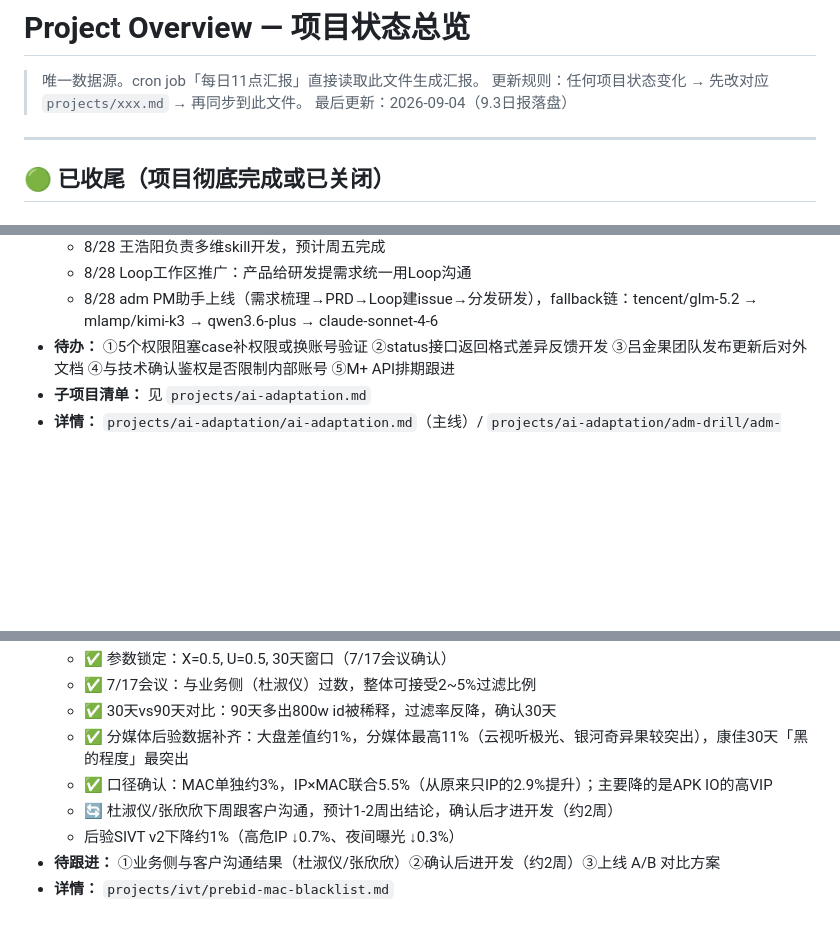
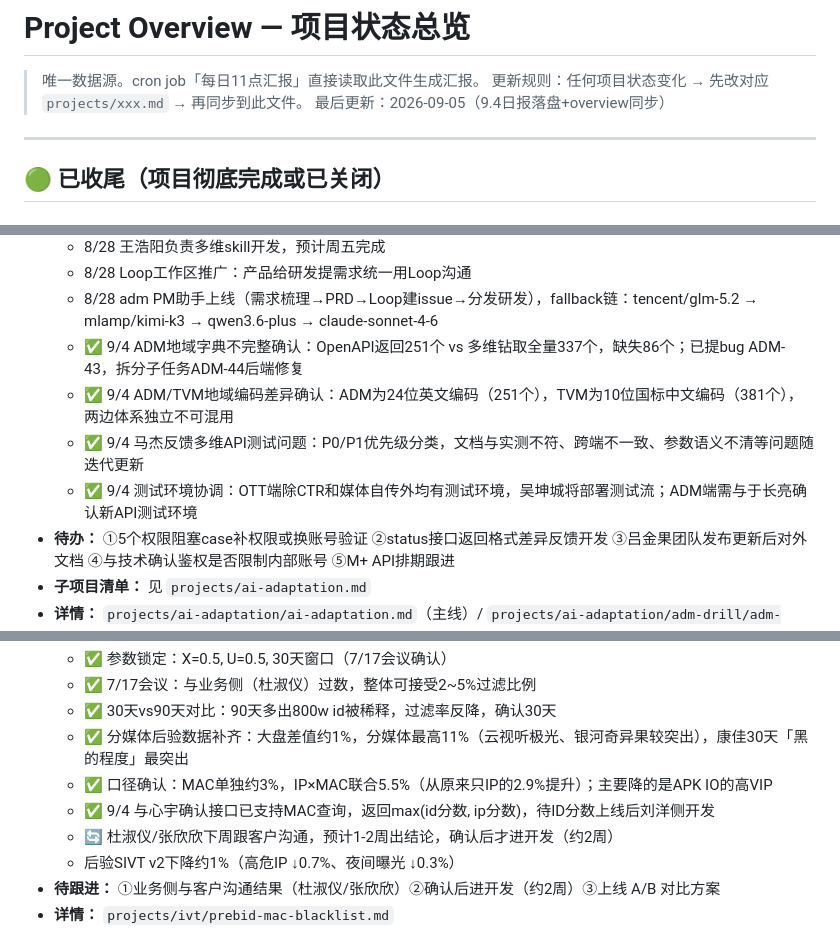
Before and after one commit to huyingxin619-arch/gugu-bot, a Markdown page: projects/overview.md, 3 parts joined by grey strips. Drawn GitHub-style; blank space fills up the shorter version.

Commit message:
auto: 2026-09-05 03:00

```diff
--- a/projects/overview.md
+++ b/projects/overview.md
@@ -2,7 +2,7 @@
 
 > 唯一数据源。cron job「每日11点汇报」直接读取此文件生成汇报。
 > 更新规则：任何项目状态变化 → 先改对应 `projects/xxx.md` → 再同步到此文件。
-> 最后更新：2026-09-04（9.3日报落盘）
+> 最后更新：2026-09-05（9.4日报落盘+overview同步）
 
 ---
 
@@ -71,6 +71,10 @@
   - 8/28 王浩阳负责多维skill开发，预计周五完成
   - 8/28 Loop工作区推广：产品给研发提需求统一用Loop沟通
   - 8/28 adm PM助手上线（需求梳理→PRD→Loop建issue→分发研发），fallback链：tencent/glm-5.2 → mlamp/kimi-k3 → qwen3.6-plus → claude-sonnet-4-6
+  - ✅ 9/4 ADM地域字典不完整确认：OpenAPI返回251个 vs 多维钻取全量337个，缺失86个；已提bug ADM-43，拆分子任务ADM-44后端修复
+  - ✅ 9/4 ADM/TVM地域编码差异确认：ADM为24位英文编码（251个），TVM为10位国标中文编码（381个），两边体系独立不可混用
+  - ✅ 9/4 马杰反馈多维API测试问题：P0/P1优先级分类，文档与实测不符、跨端不一致、参数语义不清等问题随迭代更新
+  - ✅ 9/4 测试环境协调：OTT端除CTR和媒体自传外均有测试环境，吴坤城将部署测试流；ADM端需与于长亮确认新API测试环境
 - **待办：** ①5个权限阻塞case补权限或换账号验证 ②status接口返回格式差异反馈开发 ③吕金果团队发布更新后对外文档 ④与技术确认鉴权是否限制内部账号 ⑤M+ API排期跟进
 - **子项目清单：** 见 `projects/ai-adaptation.md`
 - **详情：** `projects/ai-adaptation/ai-adaptation.md`（主线）/ `projects/ai-adaptation/adm-drill/adm-drill-api.md`（多维钻取项目管理）
@@ -108,6 +112,7 @@
   - ✅ 30天vs90天对比：90天多出800w id被稀释，过滤率反降，确认30天
   - ✅ 分媒体后验数据补齐：大盘差值约1%，分媒体最高11%（云视听极光、银河奇异果较突出），康佳30天「黑的程度」最突出
   - ✅ 口径确认：MAC单独约3%，IP×MAC联合5.5%（从原来只IP的2.9%提升）；主要降的是APK IO的高VIP
+  - ✅ 9/4 与心宇确认接口已支持MAC查询，返回max(id分数, ip分数)，待ID分数上线后刘洋侧开发
   - 🔄 杜淑仪/张欣欣下周跟客户沟通，预计1-2周出结论，确认后才进开发（约2周）
   - 后验SIVT v2下降约1%（高危IP ↓0.7%、夜间曝光 ↓0.3%）
 - **待跟进：** ①业务侧与客户沟通结果（杜淑仪/张欣欣）②确认后进开发（约2周）③上线 A/B 对比方案
```
Also changed, not shown: other parts of projects/overview.md (+1 -0 lines).
